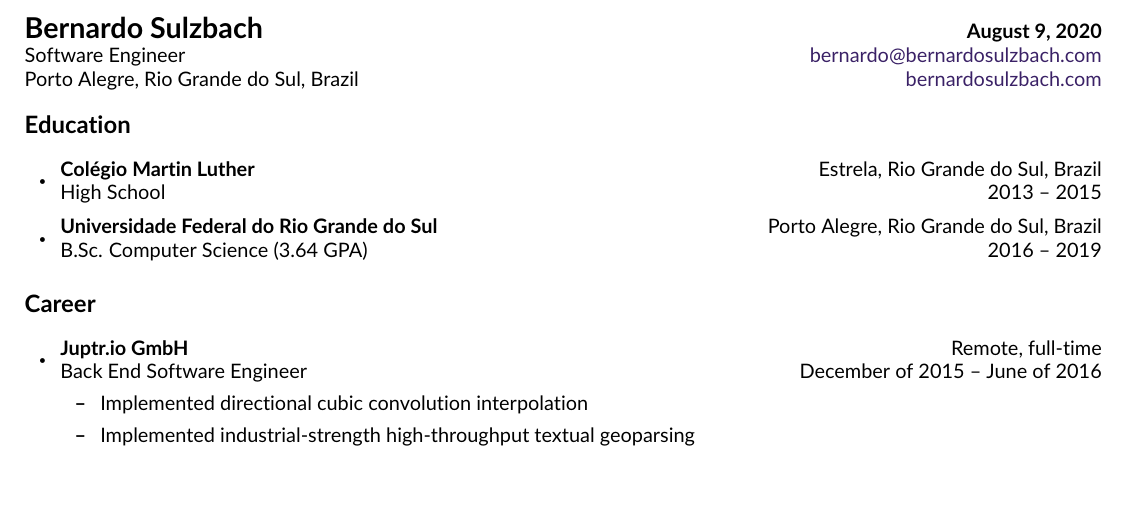
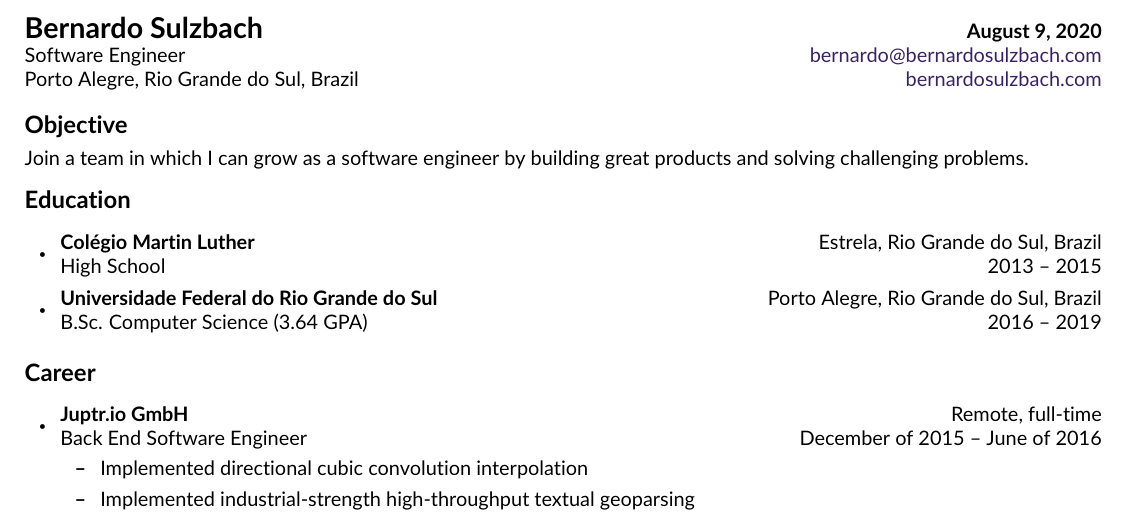
Before and after one commit to bernardosulzbach/cv, a LaTeX CV (CV.tex): part of the page, cut so that both start at the same text. Compiled offline with pdfLaTeX.

Commit message:
Adds a short objective

```diff
--- a/CV.tex
+++ b/CV.tex
@@ -73,6 +73,10 @@
     Porto Alegre, Rio Grande do Sul, Brazil
   & \href{https://www.bernardosulzbach.com}{bernardosulzbach.com} \\
 \end{tabular*}
+
+\resheading{Objective}
+
+Join a team in which I can grow as a software engineer by building great products and solving challenging problems.
 
 \resheading{Education}
 \begin{itemize}
```
